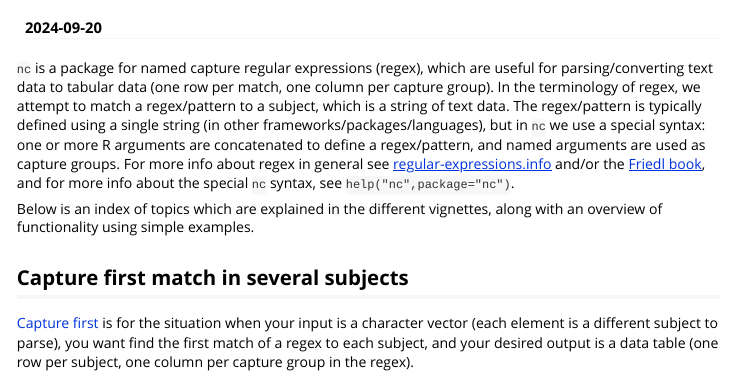
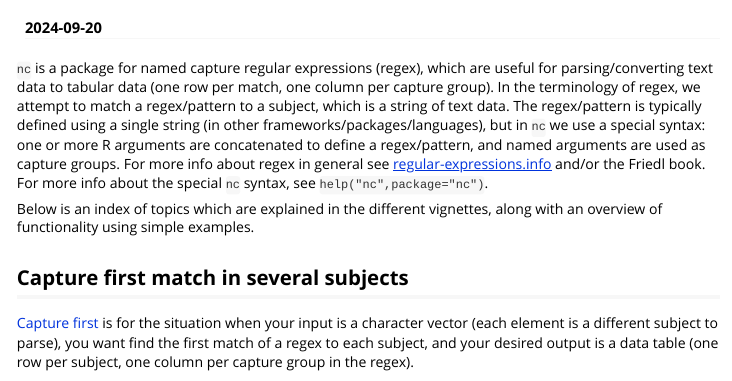
Before and after one commit to tdhock/nc, an R Markdown document (vignettes/v0-overview.Rmd): the page in a window 1100 px wide, from 60 px down. Rendered offline with R 4.5, knitr and Pandoc, with nearby package versions; some code elsewhere in the file could not run offline.

Commit message:
Friedl book link remove

```diff
--- a/vignettes/v0-overview.Rmd
+++ b/vignettes/v0-overview.Rmd
@@ -26,7 +26,7 @@ special syntax: one or more R arguments are concatenated to define a
 regex/pattern, and named arguments are used as capture groups.  For
 more info about regex in general see
 [regular-expressions.info](https://www.regular-expressions.info/reference.html)
-and/or the [Friedl book](https://regex.info/book.html), and for more
+and/or the Friedl book. For more
 info about the special `nc` syntax, see `help("nc",package="nc")`.
 
 Below is an index of topics which are explained in the different
```
